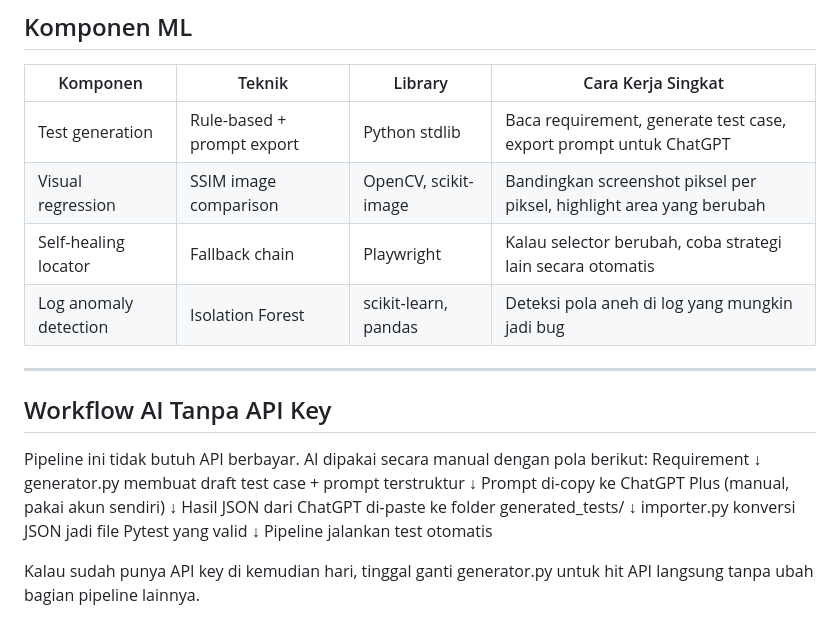
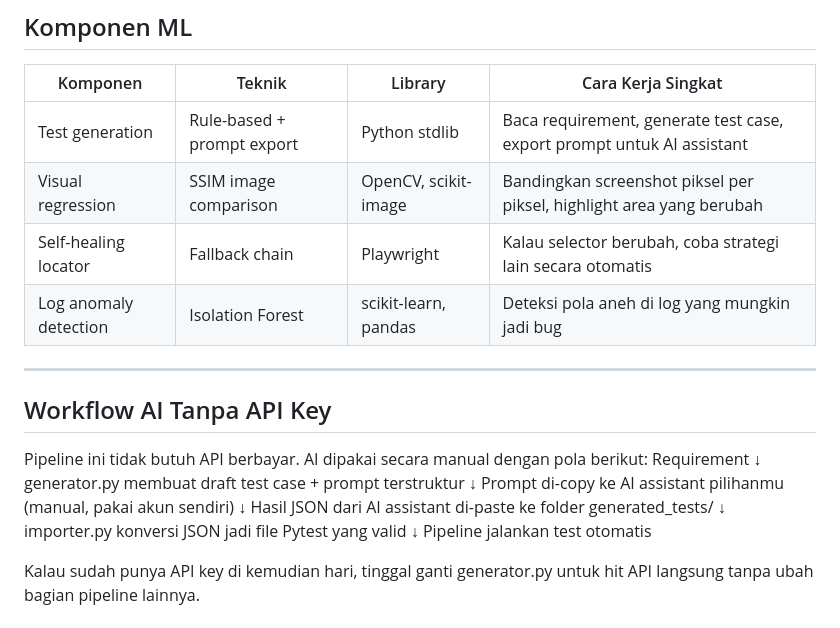
Before and after one commit to LuthfiMirza/ai-qa-pipeline, a Markdown page: README.md, the part around the change. Drawn GitHub-style.

Commit message:
docs: make AI workflow provider-neutral

```diff
--- a/README.md
+++ b/README.md
@@ -119,7 +119,7 @@ Setiap client punya folder terpisah — baseline, log, dan report tidak pernah s
 
 | Komponen | Teknik | Library | Cara Kerja Singkat |
 |---|---|---|---|
-| Test generation | Rule-based + prompt export | Python stdlib | Baca requirement, generate test case, export prompt untuk ChatGPT |
+| Test generation | Rule-based + prompt export | Python stdlib | Baca requirement, generate test case, export prompt untuk AI assistant |
 | Visual regression | SSIM image comparison | OpenCV, scikit-image | Bandingkan screenshot piksel per piksel, highlight area yang berubah |
 | Self-healing locator | Fallback chain | Playwright | Kalau selector berubah, coba strategi lain secara otomatis |
 | Log anomaly detection | Isolation Forest | scikit-learn, pandas | Deteksi pola aneh di log yang mungkin jadi bug |
@@ -133,9 +133,9 @@ Requirement
 ↓
 generator.py membuat draft test case + prompt terstruktur
 ↓
-Prompt di-copy ke ChatGPT Plus (manual, pakai akun sendiri)
+Prompt di-copy ke AI assistant pilihanmu (manual, pakai akun sendiri)
 ↓
-Hasil JSON dari ChatGPT di-paste ke folder generated_tests/
+Hasil JSON dari AI assistant di-paste ke folder generated_tests/
 ↓
 importer.py konversi JSON jadi file Pytest yang valid
 ↓
```
